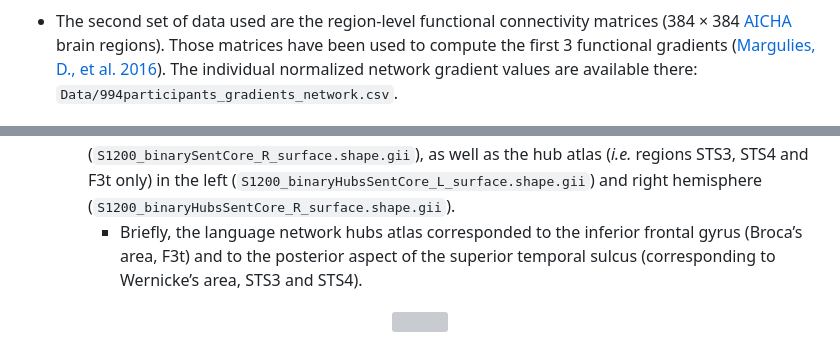
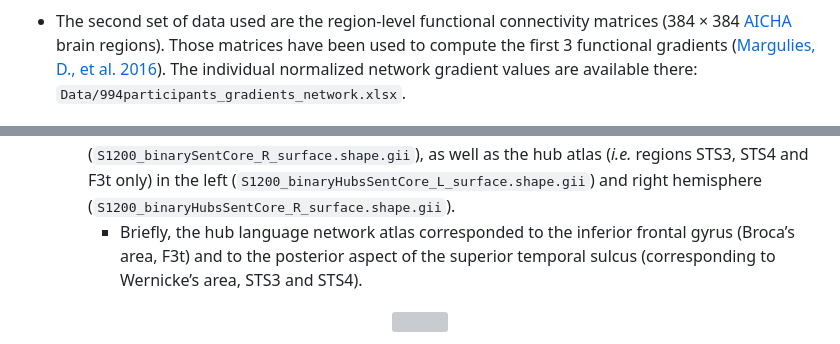
Before and after one commit to loiclabache/Labache_2022_AO, a Markdown page: readme.md, 2 parts joined by grey strips. Rendered like a GitHub page; grey boxes are pictures that could not be loaded.

```diff
--- a/readme.md
+++ b/readme.md
@@ -137,7 +137,7 @@ have this, we are happy to share the processed data used here.
   functional gradients ([Margulies, D., et
   al. 2016](https://doi.org/10.1073/pnas.1608282113)). The individual
   normalized network gradient values are available there:
-  `Data/994participants_gradients_network.csv`.
+  `Data/994participants_gradients_network.xlsx`.
 
 <p align="center">
 <img src="readme_files/gradients_summary.png" width="60%" height="60%" />
@@ -180,7 +180,7 @@ folder contains 2 sub-folders: `SENSAAS` and `AICHA`.
     atlas (*i.e.* regions STS3, STS4 and F3t only) in the left
     (`S1200_binaryHubsSentCore_L_surface.shape.gii`) and right
     hemisphere (`S1200_binaryHubsSentCore_R_surface.shape.gii`).
-    - Briefly, the language network hubs atlas corresponded to the
+    - Briefly, the hub language network atlas corresponded to the
       inferior frontal gyrus (Broca’s area, F3t) and to the posterior
       aspect of the superior temporal sulcus (corresponding to
       Wernicke’s area, STS3 and STS4).
```
Also changed, not shown: other parts of readme.md (+3 -3 lines).
